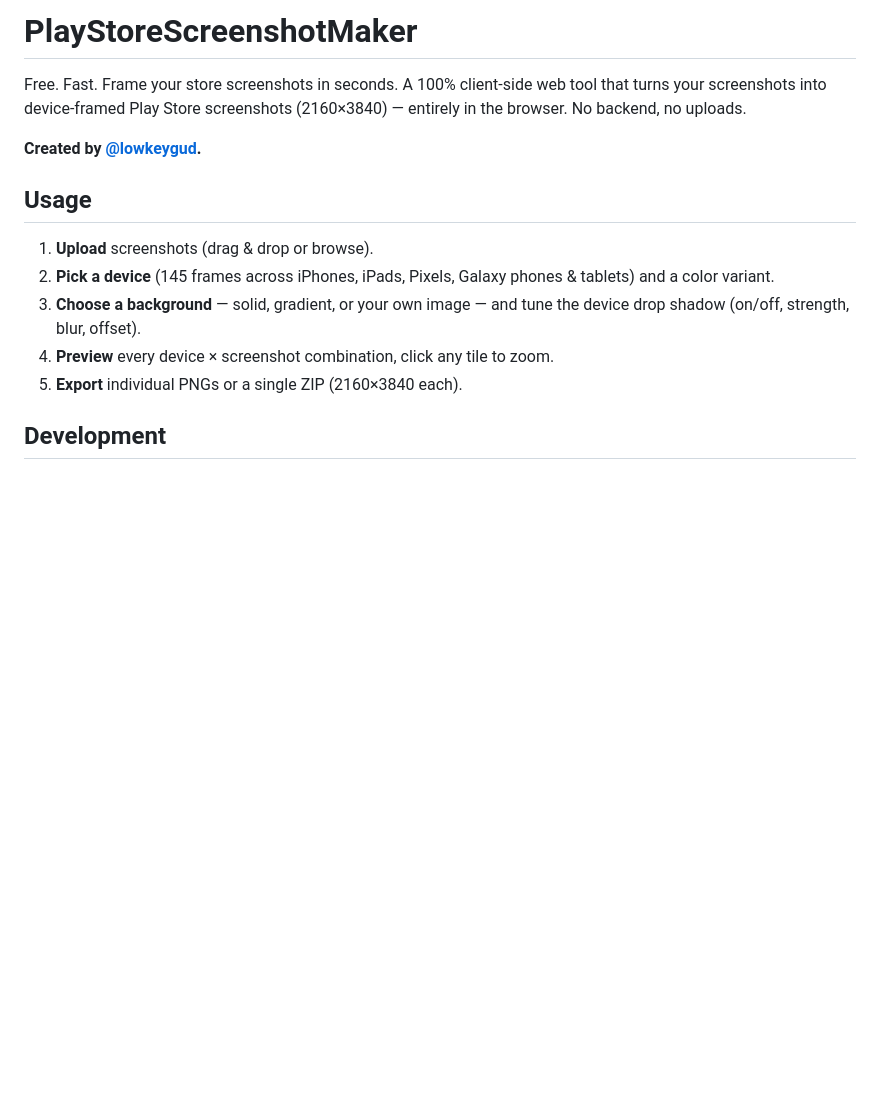
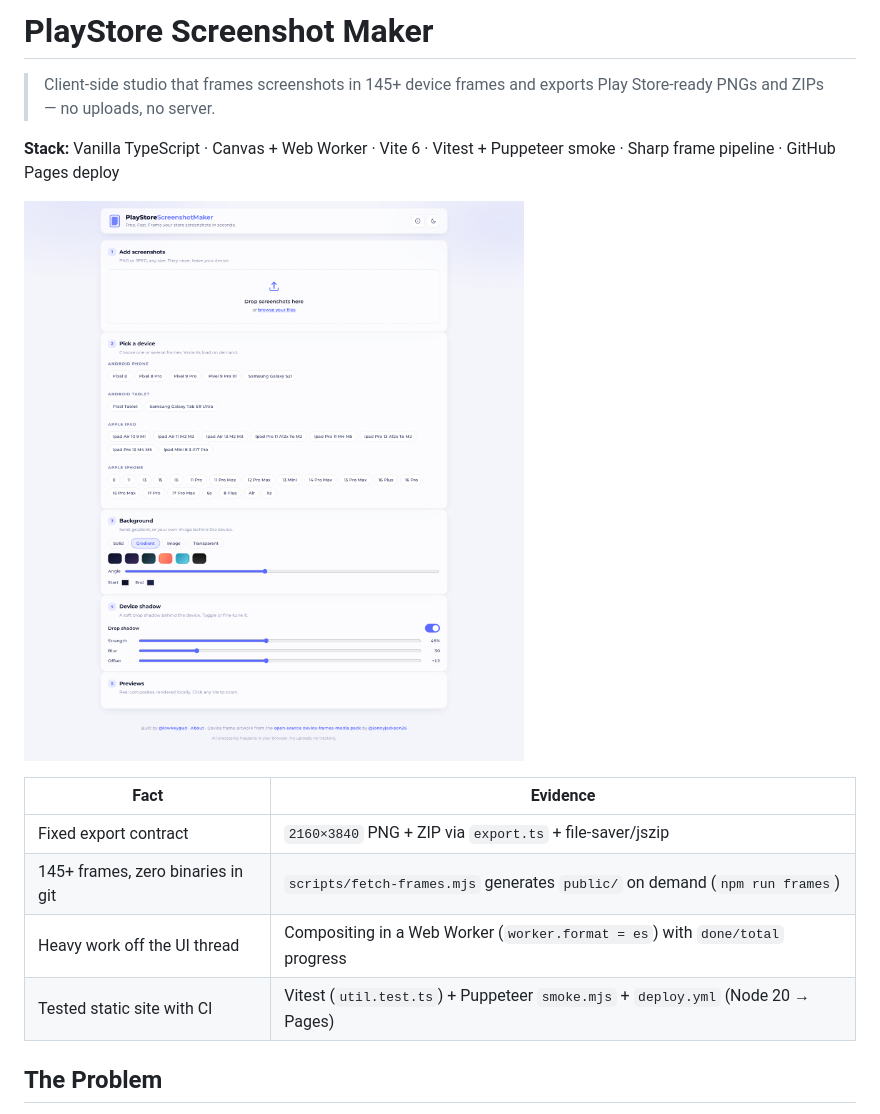
Before and after one commit to LowkeyGud/playstore-screenshot-maker, a Markdown page: README.md, the part around the change printed below. Rendered like a GitHub page; pictures changed too: docs/screenshots/studio.png (added); blank space fills up the shorter version.

Commit message:
feat(docs): portfolio README with studio screenshot and pipeline diagram

```diff
--- a/README.md
+++ b/README.md
@@ -1,16 +1,17 @@
-# PlayStoreScreenshotMaker
+# PlayStore Screenshot Maker
 
-Free. Fast. Frame your store screenshots in seconds. A 100% client-side web tool that turns your screenshots into device-framed Play Store screenshots (2160×3840) — entirely in the browser. No backend, no uploads.
+> Client-side studio that frames screenshots in 145+ device frames and exports Play Store-ready PNGs and ZIPs — no uploads, no server.
 
-**Created by [@lowkeygud](https://github.com/lowkeygud).**
+**Stack:** Vanilla TypeScript · Canvas + Web Worker · Vite 6 · Vitest + Puppeteer smoke · Sharp frame pipeline · GitHub Pages deploy
 
-## Usage
+![Screenshot Maker studio with device frames and export controls](docs/screenshots/studio.png)
 
-1. **Upload** screenshots (drag & drop or browse).
-2. **Pick a device** (145 frames across iPhones, iPads, Pixels, Galaxy phones & tablets) and a color variant.
-3. **Choose a background** — solid, gradient, or your own image — and tune the device drop shadow (on/off, strength, blur, offset).
-4. **Preview** every device × screenshot combination, click any tile to zoom.
-5. **Export** individual PNGs or a single ZIP (2160×3840 each).
+| Fact | Evidence |
+| --- | --- |
+| Fixed export contract | `2160×3840` PNG + ZIP via `export.ts` + file-saver/jszip |
+| 145+ frames, zero binaries in git | `scripts/fetch-frames.mjs` generates `public/` on demand (`npm run frames`) |
+| Heavy work off the UI thread | Compositing in a Web Worker (`worker.format = es`) with `done/total` progress |
+| Tested static site with CI | Vitest (`util.test.ts`) + Puppeteer `smoke.mjs` + `deploy.yml` (Node 20 → Pages) |
 
-## Development
+## The Problem
 
```
Also changed, not shown: other parts of README.md (+97 -20 lines), 2 other files.
